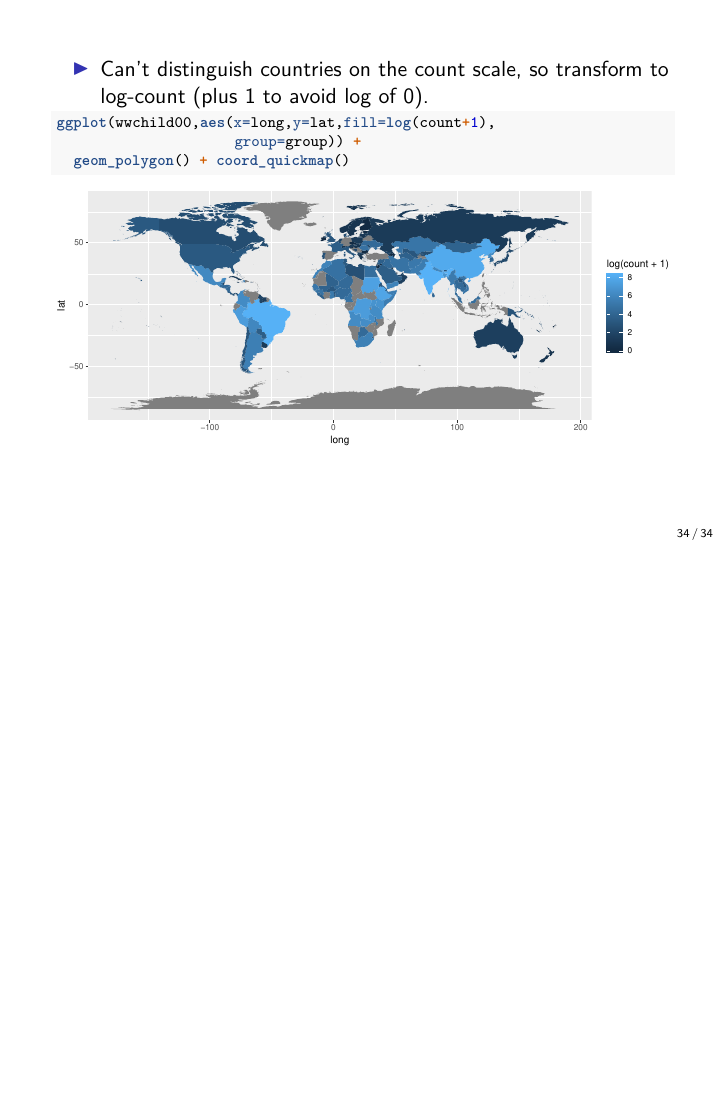
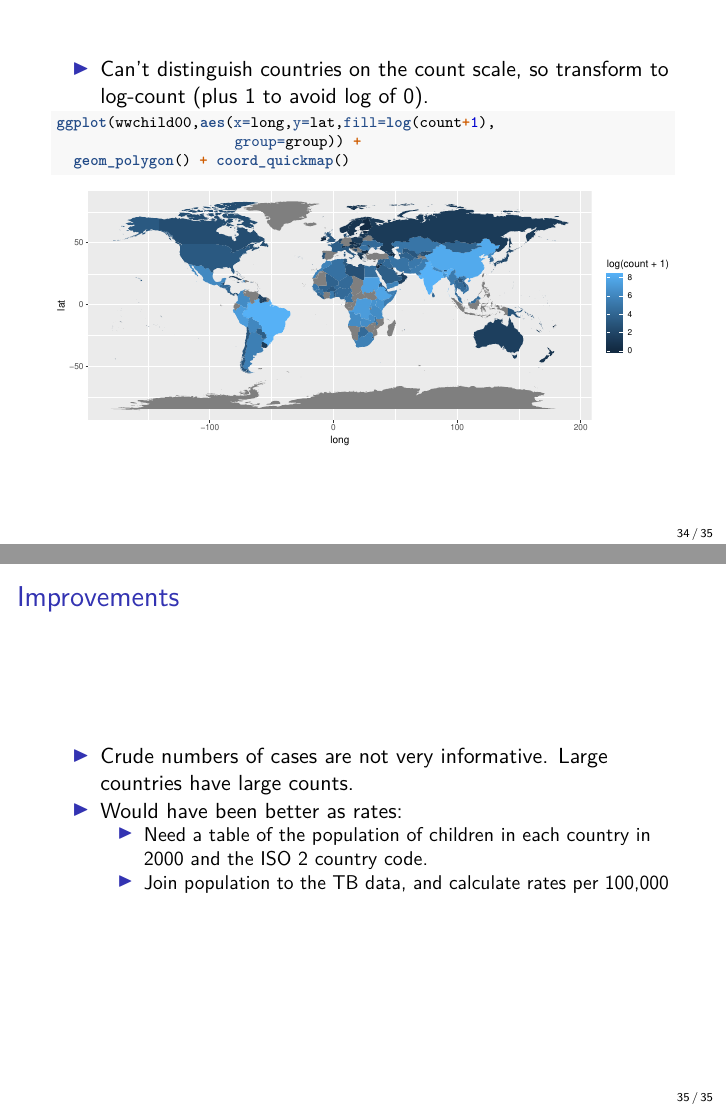
Before and after one commit to SFUStatgen/SFUStat260, an R Markdown document (Notes/lec07.Rmd): page 34 of 34 before the commit and pages 34 and 35 of 35 after it, the two joined at a grey line. The pictures show the output file Notes/lec07.pdf that the author committed with the source.

Commit message:
Last "improvements" slide to lec 7

````diff
--- a/Notes/lec07.Rmd
+++ b/Notes/lec07.Rmd
@@ -423,3 +423,14 @@ ggplot(wwchild00,aes(x=long,y=lat,fill=log(count+1),
                      group=group)) +
   geom_polygon() + coord_quickmap()
 ```
+
+## Improvements
+
+* Crude numbers of cases are not very informative.
+Large countries have large counts.
+* Would have been better as rates:
+   * Need a table of the population of children
+   in each country in 2000 and the
+   ISO 2 country code.
+   * Join population to the TB data, and calculate
+   rates per 100,000
````
Also changed, not shown: Notes/lec07.pdf.
